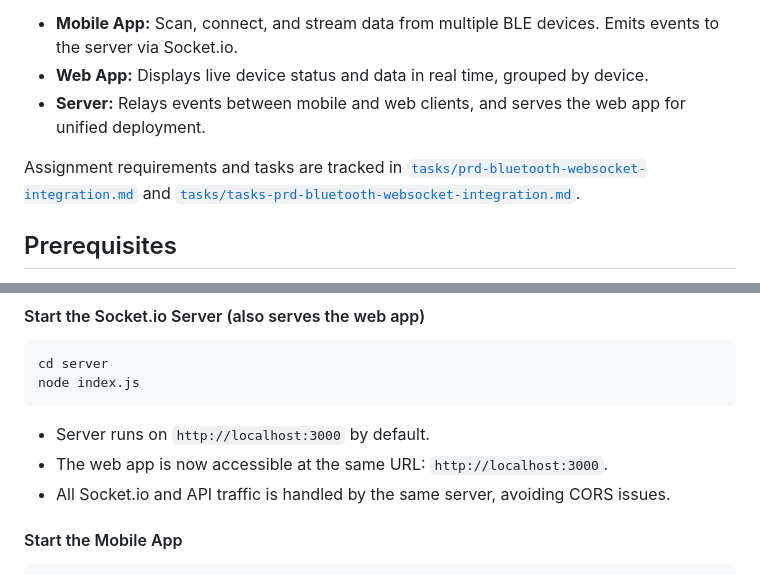
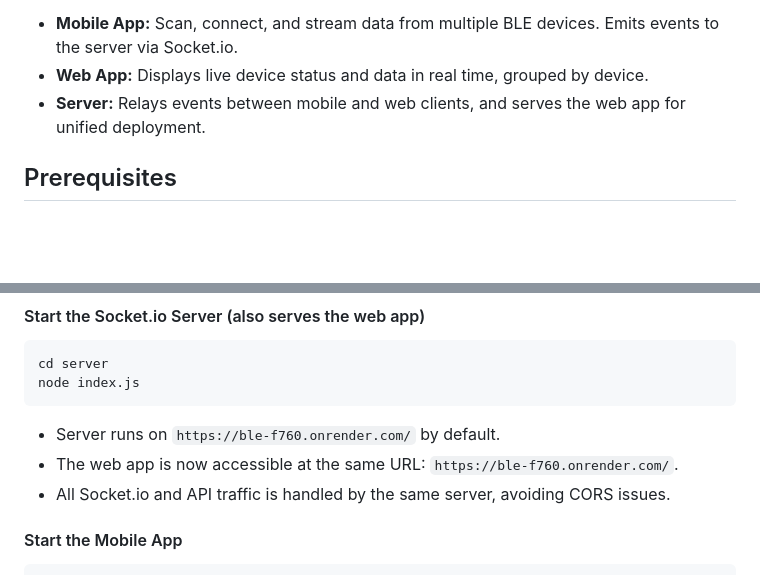
Before and after one commit to galbenyosef/ble, a Markdown page: README.md, 2 parts joined by grey strips. GitHub-like rendering; blank space fills up the shorter version.

````diff
--- a/README.md
+++ b/README.md
@@ -29,8 +29,6 @@ This project enables real-time monitoring of Bluetooth Low Energy (BLE) devices
 - **Mobile App:** Scan, connect, and stream data from multiple BLE devices. Emits events to the server via Socket.io.
 - **Web App:** Displays live device status and data in real time, grouped by device.
 - **Server:** Relays events between mobile and web clients, and serves the web app for unified deployment.
-
-Assignment requirements and tasks are tracked in [`tasks/prd-bluetooth-websocket-integration.md`](tasks/prd-bluetooth-websocket-integration.md) and [`tasks/tasks-prd-bluetooth-websocket-integration.md`](tasks/tasks-prd-bluetooth-websocket-integration.md).
 
 ## Prerequisites
 
@@ -94,8 +92,8 @@ cd server
 node index.js
 ```
 
-- Server runs on `http://localhost:3000` by default.
-- The web app is now accessible at the same URL: `http://localhost:3000`.
+- Server runs on `https://ble-f760.onrender.com/` by default.
+- The web app is now accessible at the same URL:  `https://ble-f760.onrender.com/`.
 - All Socket.io and API traffic is handled by the same server, avoiding CORS issues.
 
 #### Start the Mobile App
````
